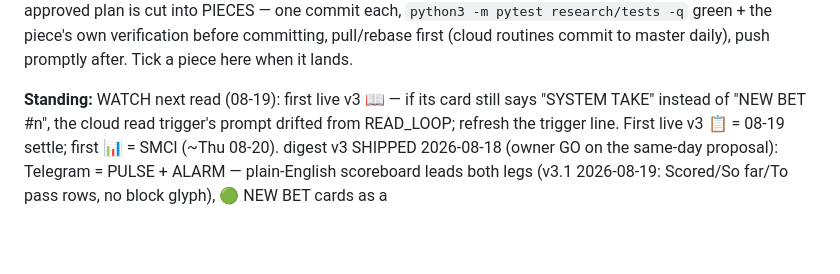
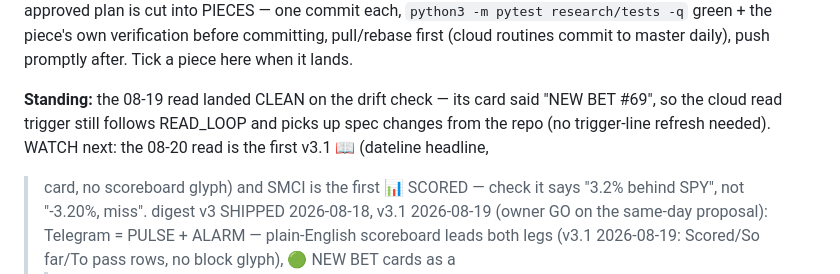
Before and after one commit to guillearria/swing-lab, a Markdown page: research/BACKLOG.md, the part around the change. Rendered like a GitHub page; blank space fills up the shorter version.

Commit message:
docs: close the v3 prompt-drift watch, point it at the v3.1 pushes
The 08-19 read's card said "NEW BET #69" — the cloud read trigger still
follows READ_LOOP, so repo spec changes reach it without a trigger-line
refresh. Next watch: the 08-20 read (first v3.1 shape) and SMCI (first
📊 in the gap_words vocabulary).

Also fixes README's settle-routine line, which still said the routine
pushes 🚨 per scored settlement — v3 made that 📊, and 🚨 failure-only.

Co-Authored-By: Claude Opus 5 (1M context) <noreply@anthropic.com>
Claude-Session: https://claude.ai/code/session_016Lz2QsqHdh4mJMKHMgHR77

```diff
--- a/research/BACKLOG.md
+++ b/research/BACKLOG.md
@@ -48,10 +48,12 @@ prices.py split adjustment). The owner-approved plan is cut into PIECES — one
 verification before committing, pull/rebase first (cloud routines commit to master daily), push
 promptly after. Tick a piece here when it lands.
 
-**Standing:** WATCH next read (08-19): first live v3 📖 — if its card still says "SYSTEM TAKE"
-instead of "NEW BET #n", the cloud read trigger's prompt drifted from READ_LOOP; refresh the
-trigger line. First live v3 📋 = 08-19 settle; first 📊 = SMCI (~Thu 08-20).
-digest v3 SHIPPED 2026-08-18 (owner GO on the same-day proposal): Telegram =
+**Standing:** the 08-19 read landed CLEAN on the drift check — its card said "NEW BET #69",
+so the cloud read trigger still follows READ_LOOP and picks up spec changes from the repo (no
+trigger-line refresh needed). WATCH next: the 08-20 read is the first v3.1 📖 (dateline
+headline, <blockquote> card, no scoreboard glyph) and SMCI is the first 📊 SCORED — check it
+says "3.2% behind SPY", not "-3.20%, miss".
+digest v3 SHIPPED 2026-08-18, v3.1 2026-08-19 (owner GO on the same-day proposal): Telegram =
 PULSE + ALARM — plain-English scoreboard leads both legs (v3.1 2026-08-19: Scored/So far/To
 pass rows, no block glyph), 🟢 NEW BET cards as a <blockquote> (4 lines, bet #),
 📈 open/next-settle line, ⚠️ only when real, 📊 SCORED replaces the settlement 🚨 (🚨 = failure
```
Also changed, not shown: README.md (+1 -1 lines).
